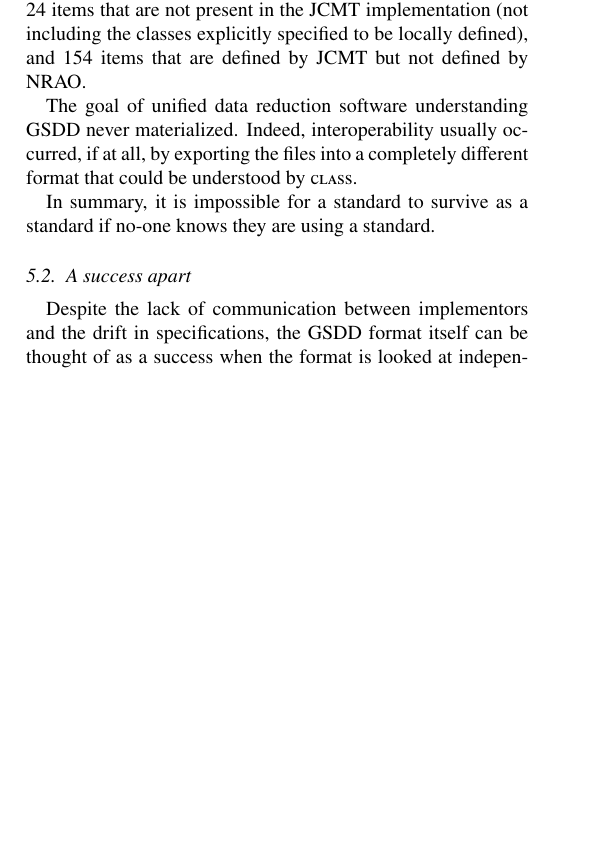
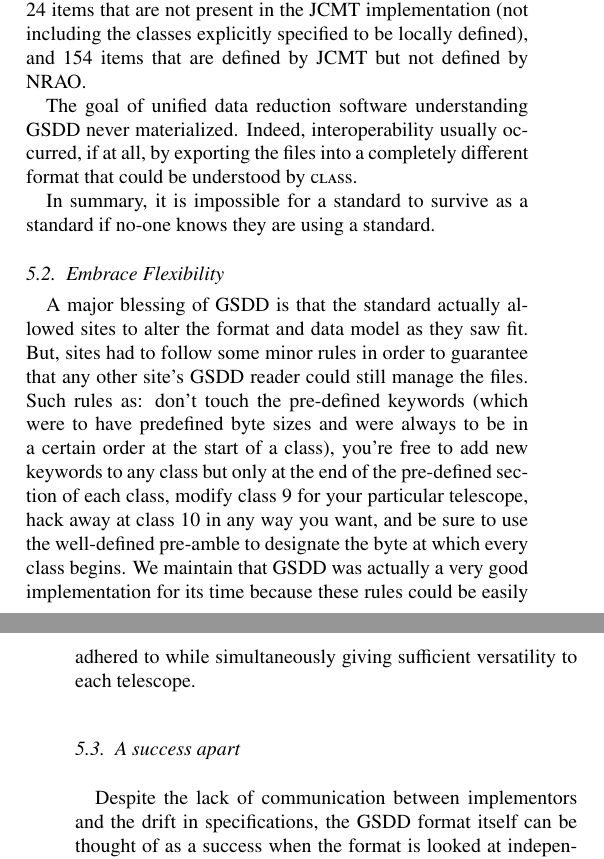
Before and after one commit to timj/aandc-gsdd, a LaTeX paper (acgsd.tex): part of one column of page 5 of 7 before the commit and two parts of the columns of pages 5 and 6 of 7 after it, the two joined at a grey line, cut so that both start at the same text, the shorter picture padded with empty space. Compiled offline with pdfLaTeX.

Commit message:
Two items for the retrospective

```diff
--- a/acgsd.tex
+++ b/acgsd.tex
@@ -622,6 +622,23 @@ by \textsc{class}.
 In summary, it is impossible for a standard to survive as a standard
 if no-one knows they are using a standard.
 
+\subsection{Embrace Flexibility}
+
+A major blessing of GSDD is that the standard actually allowed sites
+to alter the format and data model as they saw fit.  But, sites had to
+follow some minor rules in order to guarantee that any other site's
+GSDD reader could still manage the files.  Such rules as: don't touch
+the pre-defined keywords (which were to have predefined byte sizes and
+were always to be in a certain order at the start of a class), you're
+free to add new keywords to any class but only at the end of the
+pre-defined section of each class, modify class 9 for your particular
+telescope, hack away at class 10 in any way you want, and be sure to
+use the well-defined pre-amble to designate the byte at which every
+class begins.  We maintain that GSDD was actually a very good
+implementation for its time because these rules could be easily
+adhered to while simultaneously giving sufficient versatility to each
+telescope.
+
 \subsection{A success apart}
 
 Despite the lack of communication between implementors and the drift
```
Also changed, not shown: acgsd.tex (25 more changed lines).
